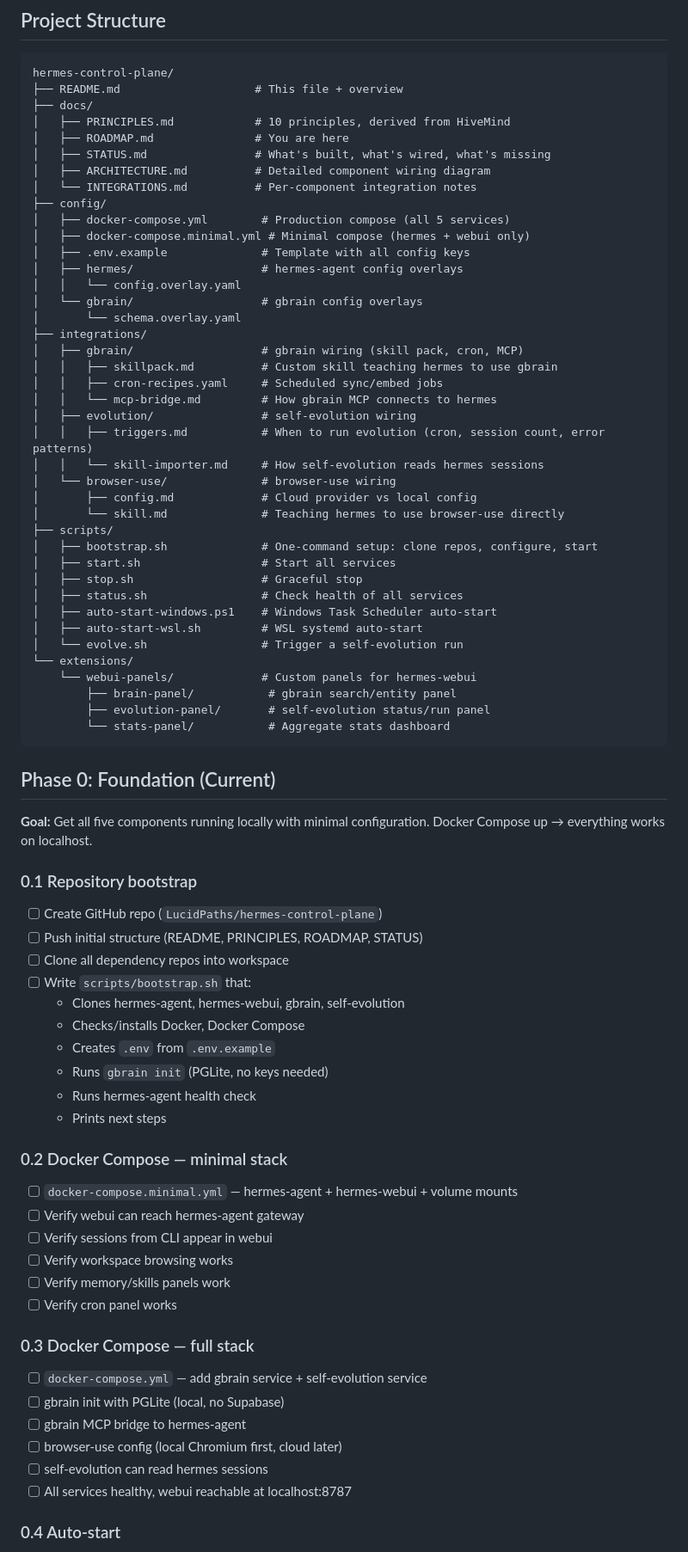
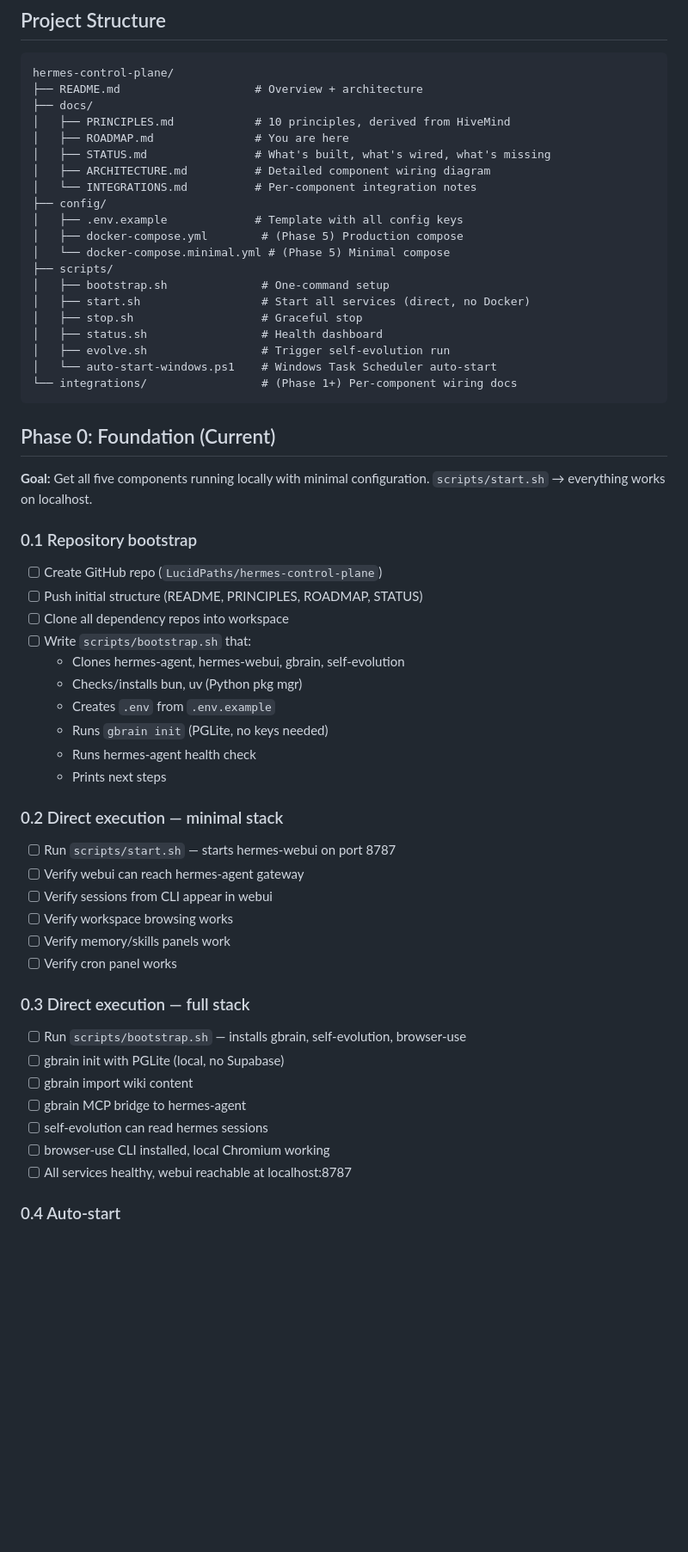
Before and after one commit to LucidPaths/hermes-control-plane, a Markdown page: docs/ROADMAP.md, the part around one of its changes. Shown at 86% size. GitHub-like rendering; blank space fills up the shorter version.

Commit message:
Doc audit: fix stale Docker references, reconcile with direct-execution reality
- README.md: docker compose up → scripts/start.sh
- ROADMAP.md: removed 7 stale Docker references, fixed project structure
  to match actual filesystem, deduplicated 'new session' steps
- ARCHITECTURE.md: auto-start says scripts/start.sh not docker compose
- Phase 0.2/.3: renamed from 'Docker Compose' to 'Direct execution'
- Phase 3/5: Docker→WSL/process references
- Docker Compose configs noted as Phase 5 deliverables

````diff
--- a/docs/ROADMAP.md
+++ b/docs/ROADMAP.md
@@ -10,7 +10,7 @@ The north star: **tell hermes "do X" at night, wake to results.** The control pl
 
 ```
 hermes-control-plane/
-├── README.md                    # This file + overview
+├── README.md                    # Overview + architecture
 ├── docs/
 │   ├── PRINCIPLES.md            # 10 principles, derived from HiveMind
 │   ├── ROADMAP.md               # You are here
@@ -18,42 +18,22 @@ hermes-control-plane/
 │   ├── ARCHITECTURE.md          # Detailed component wiring diagram
 │   └── INTEGRATIONS.md          # Per-component integration notes
 ├── config/
-│   ├── docker-compose.yml        # Production compose (all 5 services)
-│   ├── docker-compose.minimal.yml # Minimal compose (hermes + webui only)
-│   ├── .env.example              # Template with all config keys
-│   ├── hermes/                   # hermes-agent config overlays
-│   │   └── config.overlay.yaml
-│   └── gbrain/                   # gbrain config overlays
-│       └── schema.overlay.yaml
-├── integrations/
-│   ├── gbrain/                   # gbrain wiring (skill pack, cron, MCP)
-│   │   ├── skillpack.md          # Custom skill teaching hermes to use gbrain
-│   │   ├── cron-recipes.yaml     # Scheduled sync/embed jobs
-│   │   └── mcp-bridge.md         # How gbrain MCP connects to hermes
-│   ├── evolution/                # self-evolution wiring
-│   │   ├── triggers.md           # When to run evolution (cron, session count, error patterns)
-│   │   └── skill-importer.md     # How self-evolution reads hermes sessions
-│   └── browser-use/              # browser-use wiring
-│       ├── config.md             # Cloud provider vs local config
-│       └── skill.md              # Teaching hermes to use browser-use directly
+│   ├── .env.example             # Template with all config keys
+│   ├── docker-compose.yml        # (Phase 5) Production compose
+│   └── docker-compose.minimal.yml # (Phase 5) Minimal compose
 ├── scripts/
-│   ├── bootstrap.sh              # One-command setup: clone repos, configure, start
-│   ├── start.sh                  # Start all services
+│   ├── bootstrap.sh              # One-command setup
+│   ├── start.sh                  # Start all services (direct, no Docker)
 │   ├── stop.sh                   # Graceful stop
-│   ├── status.sh                 # Check health of all services
-│   ├── auto-start-windows.ps1    # Windows Task Scheduler auto-start
-│   ├── auto-start-wsl.sh         # WSL systemd auto-start
-│   └── evolve.sh                 # Trigger a self-evolution run
-└── extensions/
-    └── webui-panels/             # Custom panels for hermes-webui
-        ├── brain-panel/           # gbrain search/entity panel
-        ├── evolution-panel/       # self-evolution status/run panel
-        └── stats-panel/           # Aggregate stats dashboard
+│   ├── status.sh                 # Health dashboard
+│   ├── evolve.sh                 # Trigger self-evolution run
+│   └── auto-start-windows.ps1    # Windows Task Scheduler auto-start
+└── integrations/                 # (Phase 1+) Per-component wiring docs
 ```
 
 ## Phase 0: Foundation (Current)
 
-**Goal:** Get all five components running locally with minimal configuration. Docker Compose up → everything works on localhost.
+**Goal:** Get all five components running locally with minimal configuration. `scripts/start.sh` → everything works on localhost.
 
 ### 0.1 Repository bootstrap
 - [ ] Create GitHub repo (`LucidPaths/hermes-control-plane`)
@@ -61,26 +41,27 @@ hermes-control-plane/
 - [ ] Clone all dependency repos into workspace
 - [ ] Write `scripts/bootstrap.sh` that:
   - Clones hermes-agent, hermes-webui, gbrain, self-evolution
-  - Checks/installs Docker, Docker Compose
+  - Checks/installs bun, uv (Python pkg mgr)
   - Creates `.env` from `.env.example`
   - Runs `gbrain init` (PGLite, no keys needed)
   - Runs hermes-agent health check
   - Prints next steps
 
-### 0.2 Docker Compose — minimal stack
-- [ ] `docker-compose.minimal.yml` — hermes-agent + hermes-webui + volume mounts
+### 0.2 Direct execution — minimal stack
+- [ ] Run `scripts/start.sh` — starts hermes-webui on port 8787
 - [ ] Verify webui can reach hermes-agent gateway
 - [ ] Verify sessions from CLI appear in webui
 - [ ] Verify workspace browsing works
 - [ ] Verify memory/skills panels work
 - [ ] Verify cron panel works
 
-### 0.3 Docker Compose — full stack
-- [ ] `docker-compose.yml` — add gbrain service + self-evolution service
+### 0.3 Direct execution — full stack
+- [ ] Run `scripts/bootstrap.sh` — installs gbrain, self-evolution, browser-use
 - [ ] gbrain init with PGLite (local, no Supabase)
+- [ ] gbrain import wiki content
 - [ ] gbrain MCP bridge to hermes-agent
-- [ ] browser-use config (local Chromium first, cloud later)
 - [ ] self-evolution can read hermes sessions
+- [ ] browser-use CLI installed, local Chromium working
 - [ ] All services healthy, webui reachable at localhost:8787
 
 ### 0.4 Auto-start
````
Also changed, not shown: other parts of docs/ROADMAP.md (+13 -11 lines), README.md (+1 -1 lines), docs/ARCHITECTURE.md (+1 -1 lines).
